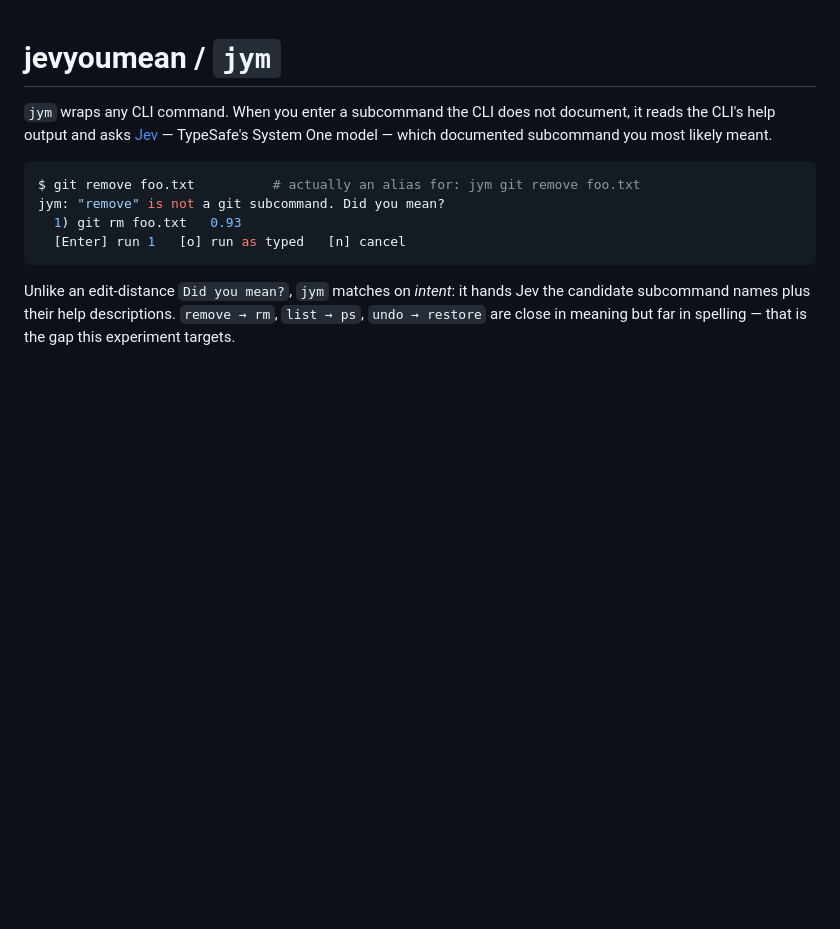
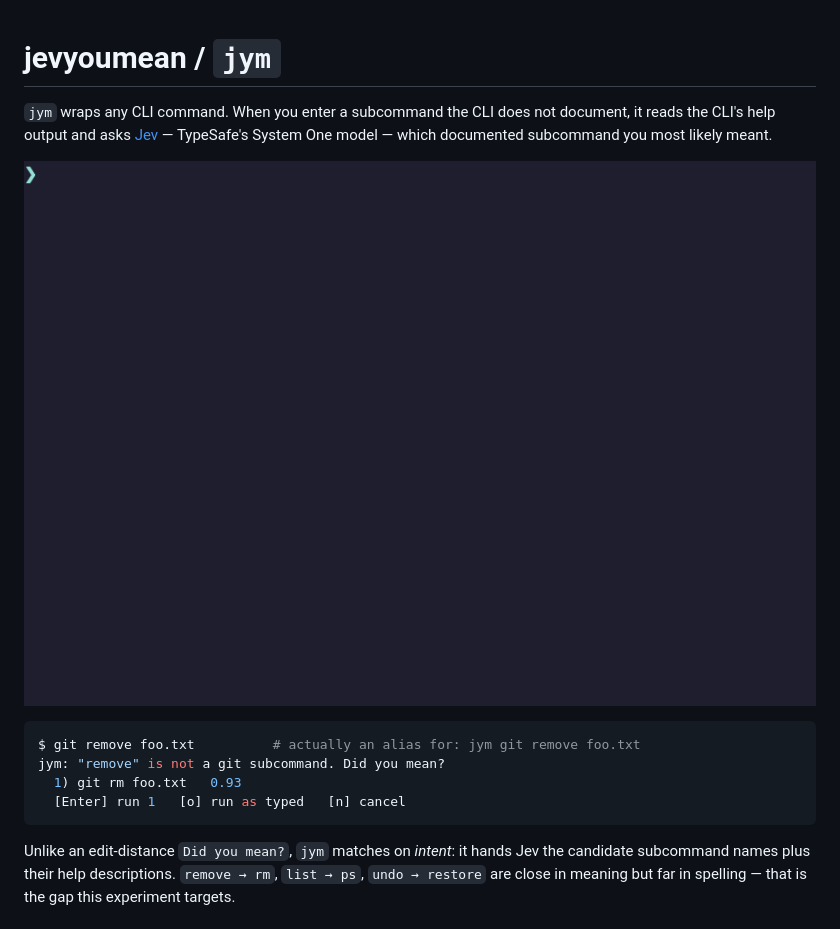
Before and after one commit to syumai/jevyoumean, a Markdown page: README.md, the part around the change. Drawn GitHub-style; pictures changed too: demo/readme.gif (added); blank space fills up the shorter version.

Commit message:
Add README demo GIF

````diff
--- a/README.md
+++ b/README.md
@@ -4,6 +4,8 @@
 document, it reads the CLI's help output and asks
 [Jev](https://typesafe.ai) — TypeSafe's System One model — which
 documented subcommand you most likely meant.
+
+![jym correcting npm and git subcommands](demo/readme.gif)
 
 ```console
 $ git remove foo.txt          # actually an alias for: jym git remove foo.txt
````
Also changed, not shown: 3 other files.
